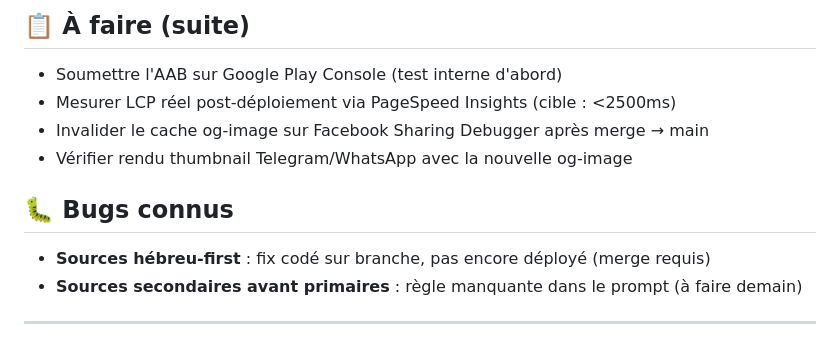
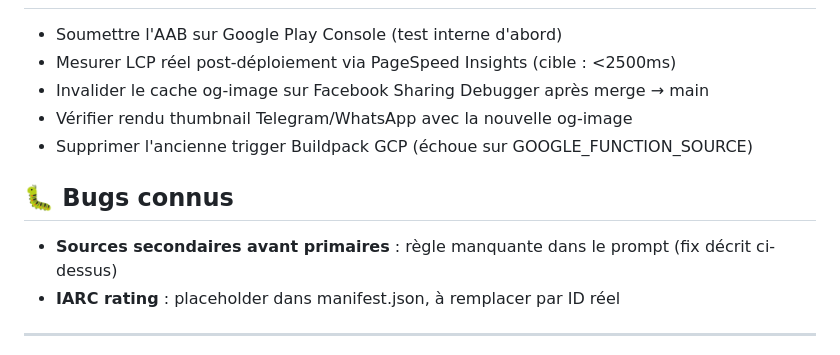
Before and after one commit to gityoni/rebsam.github.io, a Markdown page: TASKS.md, the part around one of its changes. Drawn GitHub-style.

```diff
--- a/TASKS.md
+++ b/TASKS.md
@@ -47,12 +53,13 @@ INTERDIT : citer un ouvrage thématique moderne si une source primaire couvre le
 
-## 📋 À faire (suite)
 - Soumettre l'AAB sur Google Play Console (test interne d'abord)
 - Mesurer LCP réel post-déploiement via PageSpeed Insights (cible : <2500ms)
 - Invalider le cache og-image sur Facebook Sharing Debugger après merge → main
 - Vérifier rendu thumbnail Telegram/WhatsApp avec la nouvelle og-image
+- Supprimer l'ancienne trigger Buildpack GCP (échoue sur GOOGLE_FUNCTION_SOURCE)
 
 ## 🐛 Bugs connus
-- **Sources hébreu-first** : fix codé sur branche, pas encore déployé (merge requis)
-- **Sources secondaires avant primaires** : règle manquante dans le prompt (à faire demain)
+
+- **Sources secondaires avant primaires** : règle manquante dans le prompt (fix décrit ci-dessus)
+- **IARC rating** : placeholder dans manifest.json, à remplacer par ID réel
 
 ---
```
Also changed, not shown: other parts of TASKS.md (+27 -21 lines), CLAUDE.md (+13 -2 lines).
